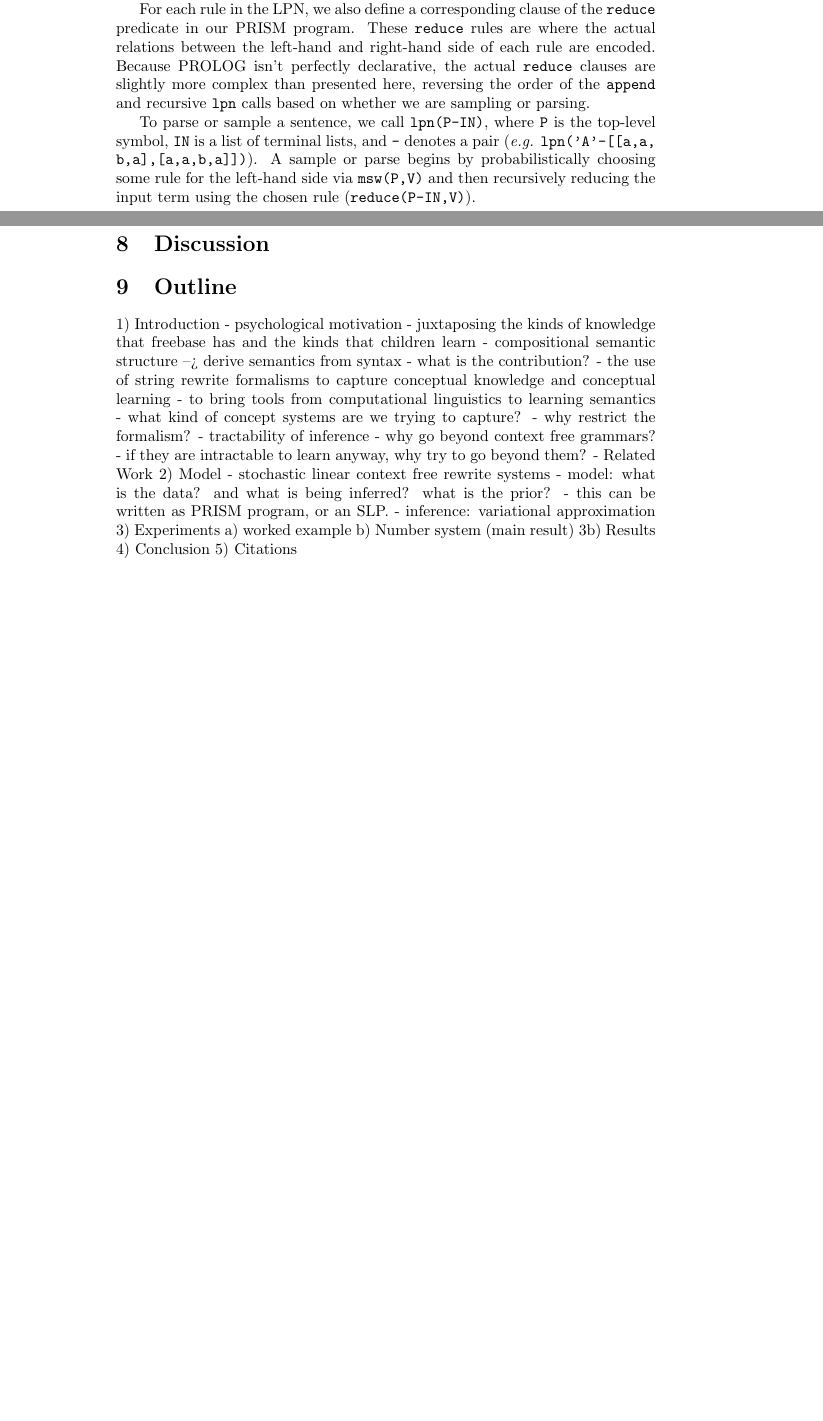
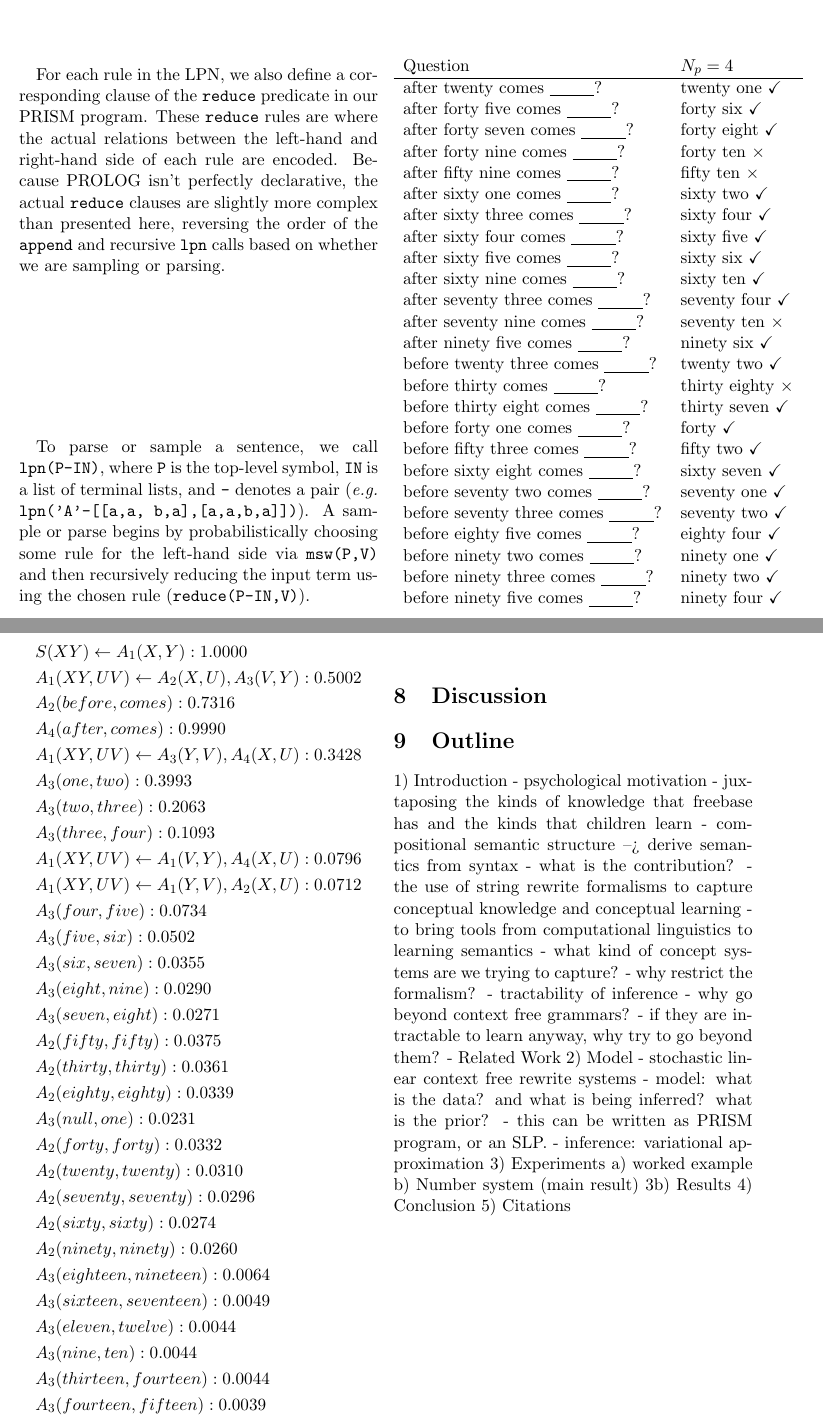
Before and after one commit to edechter/LPN, a LaTeX document (drafts/cfp/draft.tex): two parts of pages 6 and 7 of 7, joined at a grey line, cut at the place of the change, the shorter picture padded with empty space. Compiled offline with pdfLaTeX.

Commit message:
Recreated beforeAndAfter system; changed examples a little; moved vis.pl and main.pl to experiments/prolog/.

```diff
--- a/drafts/cfp/draft.tex
+++ b/drafts/cfp/draft.tex
@@ -1,6 +1,7 @@
-\documentclass{article}
+\documentclass[11pt, twocolumn]{article}
 
 \usepackage{amsmath}
+\usepackage{amssymb}
 \usepackage{listings}
 \usepackage{anyfontsize}
 \usepackage{subcaption}
@@ -299,6 +300,91 @@ To parse or sample a sentence, we call {\tt lpn(P-IN)}, where {\tt P} is the top
 b,a],[a,a,b,a]])}). A sample or parse begins by probabilistically choosing some rule for the left-hand side via {\tt msw(P,V)} and then recursively reducing the input term using the chosen rule ({\tt reduce(P-IN,V)}).
 
 \section{Experiments}
+
+\begin{tabular}{l l}
+Question & $N_p=4$ \\ \hline
+ after twenty comes \underline{\hspace{1cm}}? & twenty one \checkmark \\
+ after forty five comes \underline{\hspace{1cm}}? & forty six \checkmark \\
+ after forty seven comes \underline{\hspace{1cm}}? & forty eight  \checkmark \\
+ after forty nine comes \underline{\hspace{1cm}}? & forty ten $\times$ \\
+ after fifty nine comes \underline{\hspace{1cm}}? & fifty ten $\times$ \\
+ after sixty one comes \underline{\hspace{1cm}}? & sixty two \checkmark \\
+ after sixty three comes \underline{\hspace{1cm}}? & sixty four \checkmark \\
+ after sixty four comes \underline{\hspace{1cm}}? & sixty five \checkmark \\
+ after sixty five comes \underline{\hspace{1cm}}? & sixty six \checkmark \\
+ after sixty nine comes \underline{\hspace{1cm}}? & sixty ten \checkmark \\
+ after seventy three comes \underline{\hspace{1cm}}? & seventy four \checkmark \\
+ after seventy nine comes \underline{\hspace{1cm}}? & seventy ten $\times$ \\
+ after ninety five comes \underline{\hspace{1cm}}? & ninety six \checkmark \\
+ before twenty three comes \underline{\hspace{1cm}}? & twenty two \checkmark \\
+ before thirty comes \underline{\hspace{1cm}}? & thirty eighty $\times$ \\
+ before thirty eight comes \underline{\hspace{1cm}}? & thirty seven \checkmark \\
+ before forty one comes \underline{\hspace{1cm}}? & forty \checkmark \\
+ before fifty three comes \underline{\hspace{1cm}}? & fifty two \checkmark \\
+ before sixty eight comes \underline{\hspace{1cm}}? & sixty seven \checkmark \\
+ before seventy two comes \underline{\hspace{1cm}}? & seventy one \checkmark \\
+ before seventy three comes \underline{\hspace{1cm}}? & seventy two \checkmark \\
+ before eighty five comes \underline{\hspace{1cm}}? & eighty four \checkmark \\
+ before ninety two comes \underline{\hspace{1cm}}? & ninety one \checkmark \\
+ before ninety three comes \underline{\hspace{1cm}}? & ninety two \checkmark \\
+ before ninety five comes \underline{\hspace{1cm}}? &ninety four \checkmark \\
+
+\end{tabular}
+
+\begin{alignat*}{2}
+&S(X Y) \leftarrow A_1(X, Y) : 1.0000 \\
+&A_1(X Y, U V) \leftarrow A_2(X, U), A_3(V, Y) : 0.5002 \\
+&A_2(before, comes) : 0.7316 \\
+&A_4(after, comes) : 0.9990 \\
+&A_1(X Y, U V) \leftarrow A_3(Y, V), A_4(X, U) : 0.3428 \\
+&A_3(one, two) : 0.3993 \\
+&A_3(two, three) : 0.2063 \\
+&A_3(three, four) : 0.1093 \\
+&A_1(X Y, U V) \leftarrow A_1(V, Y), A_4(X, U) : 0.0796 \\
+&A_1(X Y, U V) \leftarrow A_1(Y, V), A_2(X, U) : 0.0712 \\
+&A_3(four, five) : 0.0734 \\
+&A_3(five, six) : 0.0502 \\
+&A_3(six, seven) : 0.0355 \\
+&A_3(eight, nine) : 0.0290 \\
+&A_3(seven, eight) : 0.0271 \\
+&A_2(fifty, fifty) : 0.0375 \\
+&A_2(thirty, thirty) : 0.0361 \\
+&A_2(eighty, eighty) : 0.0339 \\
+&A_3(null, one) : 0.0231 \\
+&A_2(forty, forty) : 0.0332 \\
+&A_2(twenty, twenty) : 0.0310 \\
+&A_2(seventy, seventy) : 0.0296 \\
+&A_2(sixty, sixty) : 0.0274 \\
+&A_2(ninety, ninety) : 0.0260 \\
+&A_3(eighteen, nineteen) : 0.0064 \\
+&A_3(sixteen, seventeen) : 0.0049 \\
+&A_3(eleven, twelve) : 0.0044 \\
+&A_3(nine, ten) : 0.0044 \\
+&A_3(thirteen, fourteen) : 0.0044 \\
+&A_3(fourteen, fifteen) : 0.0039 \\
+&A_3(ten, eleven) : 0.0034 \\
+&A_2(null, fifty) : 0.0043 \\
+&A_3(eighty, null) : 0.0030 \\
+&A_3(seventeen, eighteen) : 0.0030 \\
+&A_1(X Y, U V) \leftarrow A_2(Y, X), A_3(V, U) : 0.0021 \\
+&A_3(nine, sixty) : 0.0025 \\
+&A_2(nine, seventy) : 0.0029 \\
+&A_3(nine, forty) : 0.0020 \\
+&A_1(X Y, U V) \leftarrow A_1(V, Y), A_2(X, U) : 0.0013 \\
+&A_2(null, thirty) : 0.0022 \\
+&A_2(nine, ninety) : 0.0022 \\
+&A_3(twelve, thirteen) : 0.0015 \\
+&A_3(fifteen, sixteen) : 0.0015 \\
+&A_1(X Y, U V) \leftarrow A_2(V, X), A_3(Y, U) : 0.0008 \\
+&A_3(null, comes) : 0.0010 \\
+&A_1(X Y, U V) \leftarrow A_1(X, U), A_2(V, Y) : 0.0008 \\
+&A_1(X Y, U V) \leftarrow A_1(X, U), A_2(Y, V) : 0.0008 \\
+&A_2(twenty, after) : 0.0014 \\
+&A_2(sixty, before) : 0.0007 \\
+&A_3(nineteen, comes) : 0.0005 \\
+&A_4(nine, thirty) : 0.0010 \\
+&A_1(X Y, U V) \leftarrow A_1(X, U), A_4(Y, V) : 0.0004 \\
+\end{alignat*} \\
 \section{Discussion}
 
 \section{Outline}
```
Also changed, not shown: 11 other files.
